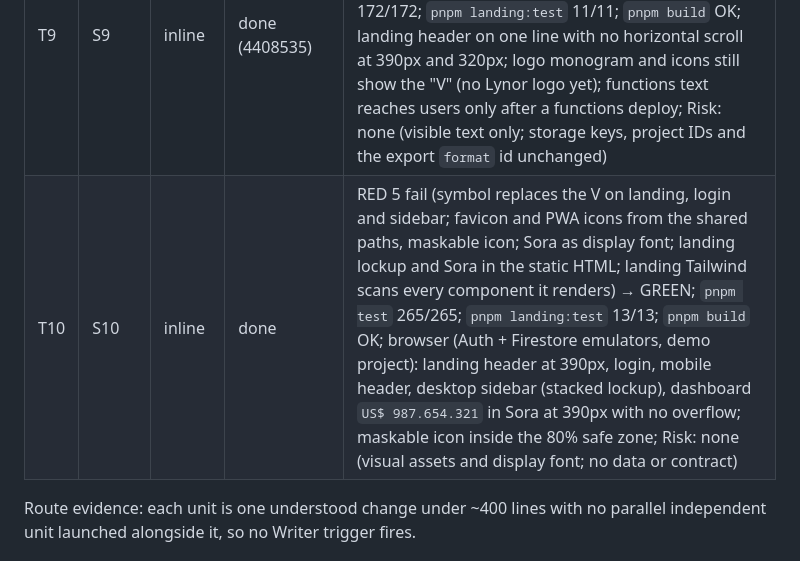
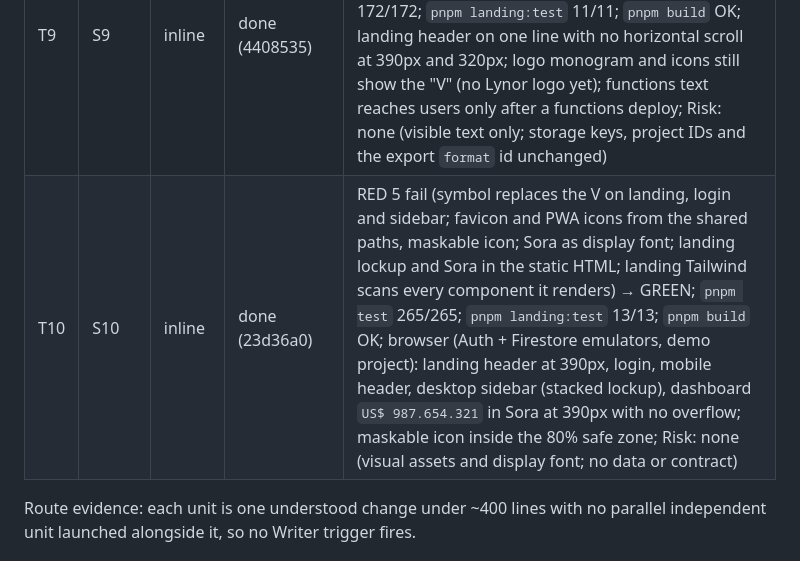
Before and after one commit to JulianGarcia04/personal-finances-project, a Markdown page: odd/tasks/launch-readiness.md, the part around the change. Drawn GitHub-style.

Commit message:
docs(odd): record the Lynor brand adoption

```diff
--- a/odd/tasks/launch-readiness.md
+++ b/odd/tasks/launch-readiness.md
@@ -30,7 +30,7 @@ Source: the assistant's roadmap step 1, "Bloqueantes sin cobro: legal, login, bo
 | T7 | S8 | inline | done (aa71bc1) | RED: app 3 fail, static build 1 fail (canonical `/index.html` vs sitemap `/`) → GREEN; `pnpm test` 262/262; `pnpm build` OK; `pnpm landing:test` 7/7 (static HTML content, zero client JS, per-page title/description/canonical/OG, JSON-LD, sitemap, robots); browser: same design at 390px, `/privacidad` 200; independent verifier: supply chain, app unaffected, static output and design parity PASS, no blockers (L11); `pnpm test:functions` 171/171; Risk: item 5 (new dependencies) |
 | T8 | S7, S8 | inline | done locally (5a11386, f238508); remote steps pending (L15) | RED 4 fail (router still serves `/bienvenida`; build without env has no canonical; `firebase.json` has no targets) → GREEN; `pnpm test` 261/261; `pnpm landing:test` 10/10; `pnpm build` OK; router guard identical to base `1f56157`; independent verifier: S7 PASS, S8 PASS after B1 correction and recheck (L16); Risk: item 5 (hosting config and deploy targets) |
 | T9 | S9 | inline | done (4408535) | RED 5 fail (app name scan incl. uppercase sidebar `VAULT`, export file name, functions name scan, mailer default sender, landing title/`og:site_name`/JSON-LD) → GREEN; `pnpm test` 262/262; `pnpm test:functions` 172/172; `pnpm landing:test` 11/11; `pnpm build` OK; landing header on one line with no horizontal scroll at 390px and 320px; logo monogram and icons still show the "V" (no Lynor logo yet); functions text reaches users only after a functions deploy; Risk: none (visible text only; storage keys, project IDs and the export `format` id unchanged) |
-| T10 | S10 | inline | done | RED 5 fail (symbol replaces the V on landing, login and sidebar; favicon and PWA icons from the shared paths, maskable icon; Sora as display font; landing lockup and Sora in the static HTML; landing Tailwind scans every component it renders) → GREEN; `pnpm test` 265/265; `pnpm landing:test` 13/13; `pnpm build` OK; browser (Auth + Firestore emulators, demo project): landing header at 390px, login, mobile header, desktop sidebar (stacked lockup), dashboard `US$ 987.654.321` in Sora at 390px with no overflow; maskable icon inside the 80% safe zone; Risk: none (visual assets and display font; no data or contract) |
+| T10 | S10 | inline | done (23d36a0) | RED 5 fail (symbol replaces the V on landing, login and sidebar; favicon and PWA icons from the shared paths, maskable icon; Sora as display font; landing lockup and Sora in the static HTML; landing Tailwind scans every component it renders) → GREEN; `pnpm test` 265/265; `pnpm landing:test` 13/13; `pnpm build` OK; browser (Auth + Firestore emulators, demo project): landing header at 390px, login, mobile header, desktop sidebar (stacked lockup), dashboard `US$ 987.654.321` in Sora at 390px with no overflow; maskable icon inside the 80% safe zone; Risk: none (visual assets and display font; no data or contract) |
 
 Route evidence: each unit is one understood change under ~400 lines with no parallel independent unit launched alongside it, so no Writer trigger fires.
 
```
